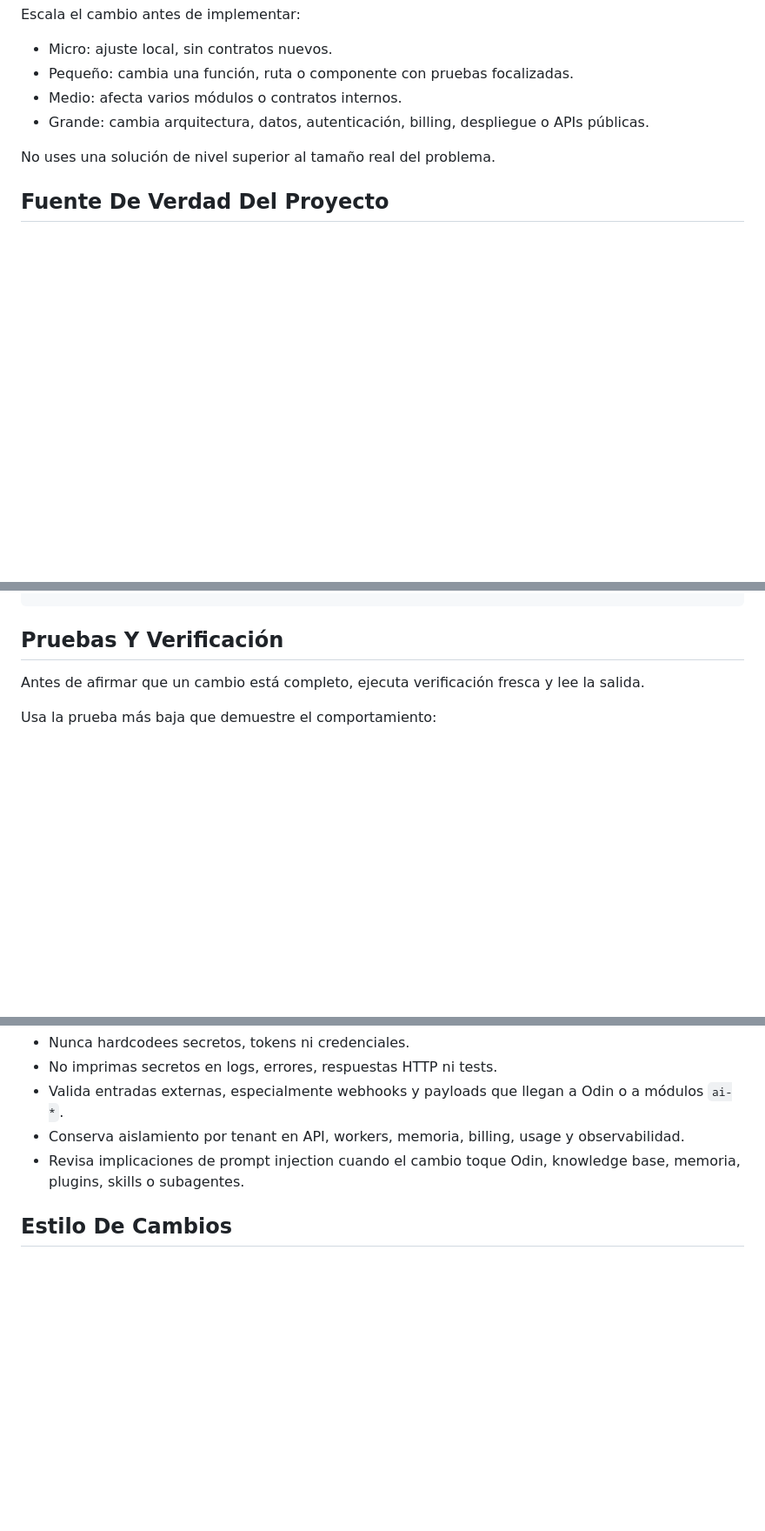
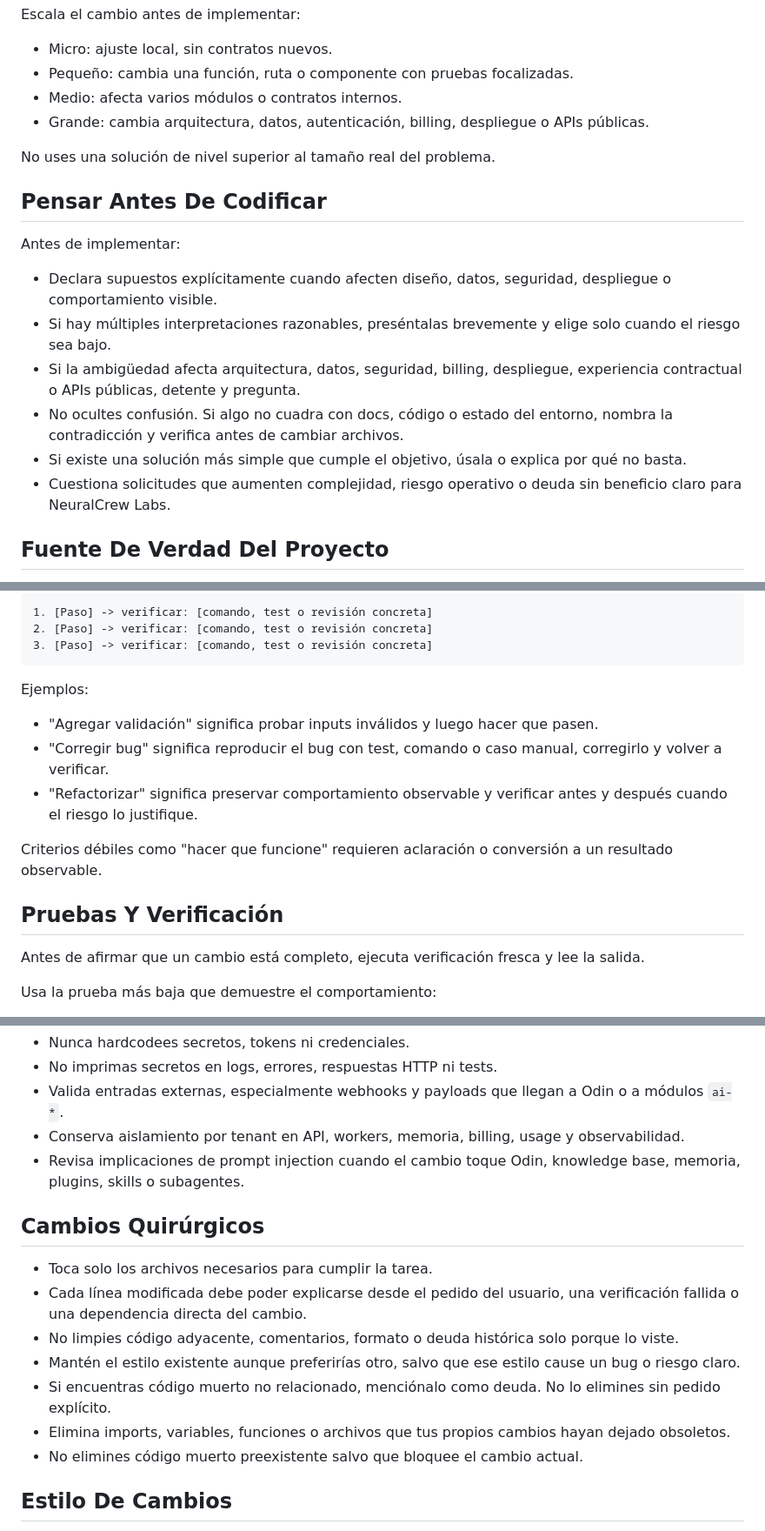
Before and after one commit to Jemadiar1/ai-platform, a Markdown page: AGENTS.md, 3 parts joined by grey strips. Shown at 87% size. Rendered like a GitHub page; blank space fills up the shorter version.

````diff
--- a/AGENTS.md
+++ b/AGENTS.md
@@ -70,6 +70,23 @@ Escala el cambio antes de implementar:
 
 No uses una solución de nivel superior al tamaño real del problema.
 
+## Pensar Antes De Codificar
+
+Antes de implementar:
+
+- Declara supuestos explícitamente cuando afecten diseño, datos, seguridad,
+  despliegue o comportamiento visible.
+- Si hay múltiples interpretaciones razonables, preséntalas brevemente y elige
+  solo cuando el riesgo sea bajo.
+- Si la ambigüedad afecta arquitectura, datos, seguridad, billing, despliegue,
+  experiencia contractual o APIs públicas, detente y pregunta.
+- No ocultes confusión. Si algo no cuadra con docs, código o estado del
+  entorno, nombra la contradicción y verifica antes de cambiar archivos.
+- Si existe una solución más simple que cumple el objetivo, úsala o explica por
+  qué no basta.
+- Cuestiona solicitudes que aumenten complejidad, riesgo operativo o deuda sin
+  beneficio claro para NeuralCrew Labs.
+
 ## Fuente De Verdad Del Proyecto
 
 Lee primero estos documentos cuando el cambio toque arquitectura, desarrollo,
@@ -330,3 +438,21 @@ docker compose --env-file infra/docker/.env.example -f infra/docker/docker-compo
+```text
+1. [Paso] -> verificar: [comando, test o revisión concreta]
+2. [Paso] -> verificar: [comando, test o revisión concreta]
+3. [Paso] -> verificar: [comando, test o revisión concreta]
+```
+
+Ejemplos:
+
+- "Agregar validación" significa probar inputs inválidos y luego hacer que
+  pasen.
+- "Corregir bug" significa reproducir el bug con test, comando o caso manual,
+  corregirlo y volver a verificar.
+- "Refactorizar" significa preservar comportamiento observable y verificar
+  antes y después cuando el riesgo lo justifique.
+
+Criterios débiles como "hacer que funcione" requieren aclaración o conversión a
+un resultado observable.
+
 ## Pruebas Y Verificación
 
 Antes de afirmar que un cambio está completo, ejecuta verificación fresca y lee
@@ -402,6 +528,21 @@ comportamiento, contratos, comandos, despliegue ni arquitectura observable.
 - Revisa implicaciones de prompt injection cuando el cambio toque Odin,
   knowledge base, memoria, plugins, skills o subagentes.
 
+## Cambios Quirúrgicos
+
+- Toca solo los archivos necesarios para cumplir la tarea.
+- Cada línea modificada debe poder explicarse desde el pedido del usuario, una
+  verificación fallida o una dependencia directa del cambio.
+- No limpies código adyacente, comentarios, formato o deuda histórica solo
+  porque lo viste.
+- Mantén el estilo existente aunque preferirías otro, salvo que ese estilo cause
+  un bug o riesgo claro.
+- Si encuentras código muerto no relacionado, menciónalo como deuda. No lo
+  elimines sin pedido explícito.
+- Elimina imports, variables, funciones o archivos que tus propios cambios hayan
+  dejado obsoletos.
+- No elimines código muerto preexistente salvo que bloquee el cambio actual.
+
 ## Estilo De Cambios
 
 - Prefiere nombres explícitos y funciones pequeñas.
````
Also changed, not shown: other parts of AGENTS.md (+91 -0 lines).
